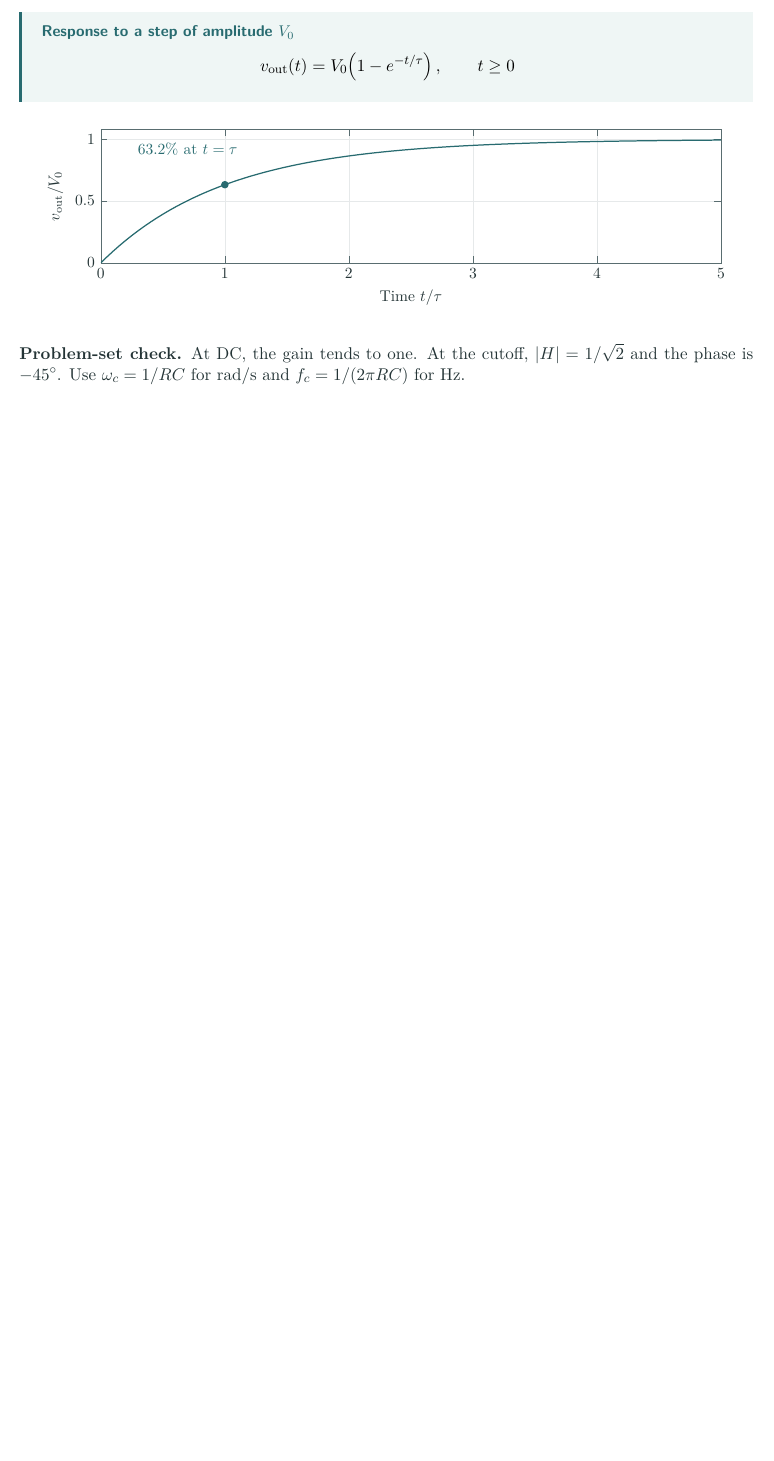
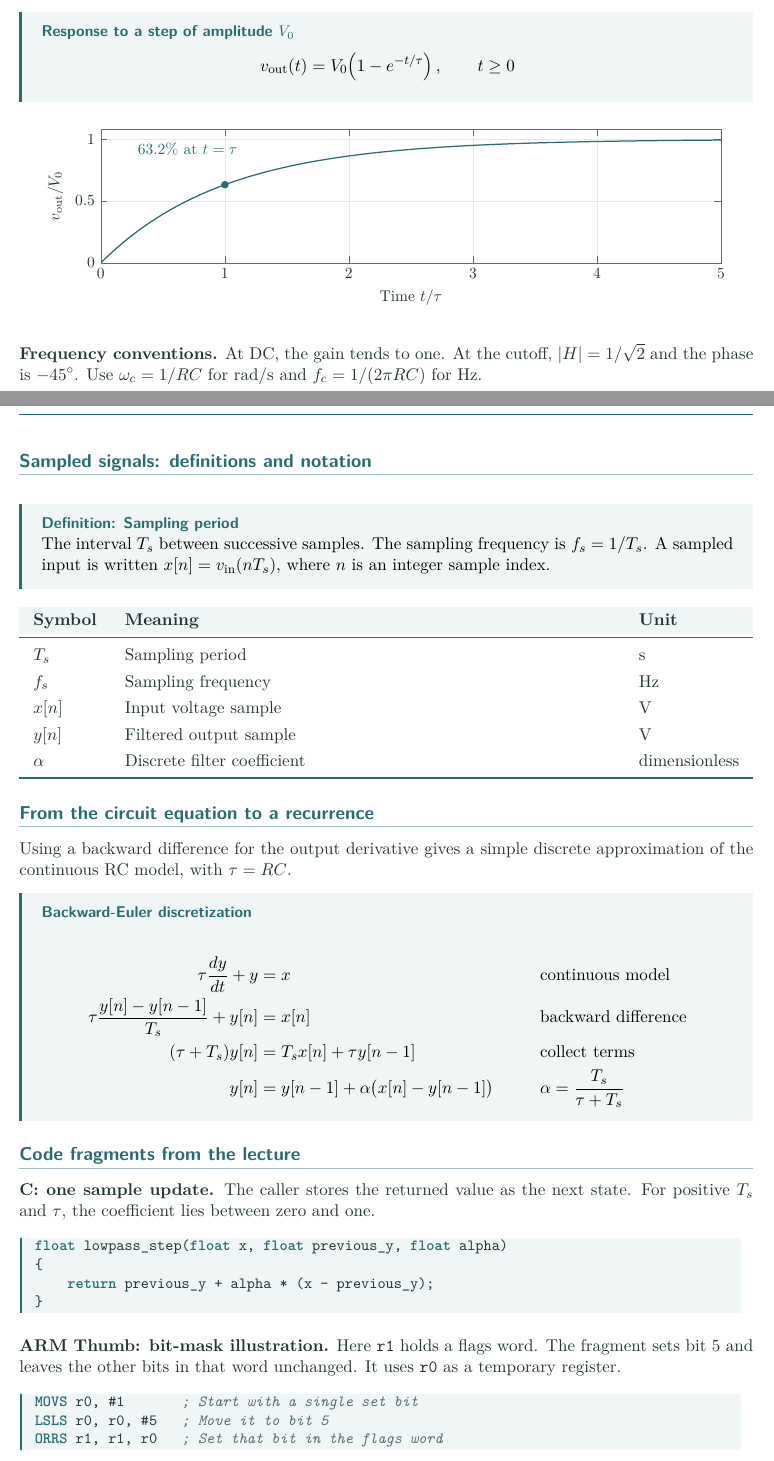
Before and after one commit to Shaxzodm2611/Typesetting-Scripts, a LaTeX problem sheet (examples/rc-filter/lecture.tex, which reads examples/rc-filter/lecturenotes.sty): part of the page before the commit and two parts of pages 1 and 2 of 2 after it, the two joined at a grey line, cut so that both start at the same text, the shorter picture padded with empty space. Compiled offline with pdfLaTeX.

Commit message:
feat: add definition notation derivation and code blocks for lecture summaries

```diff
--- a/examples/rc-filter/lecture.tex
+++ b/examples/rc-filter/lecture.tex
@@ -48,7 +48,62 @@ $f_c$ & Half-power cutoff frequency & $1.59\,\mathrm{kHz}$ \\
     at (axis cs:0.25,1.02) {$63.2\%$ at $t=\tau$};
 \end{notesignal}
 
-\textbf{Problem-set check.} At DC, the gain tends to one. At the cutoff,
+\textbf{Frequency conventions.} At DC, the gain tends to one. At the cutoff,
 $|H|=1/\sqrt{2}$ and the phase is $-45^\circ$.
 Use $\omega_c=1/RC$ for rad/s and $f_c=1/(2\pi RC)$ for Hz.
+
+\newpage
+% =================== Topic 3: sampled signals ======================
+\notesection{Sampled signals: definitions and notation}
+
+\notedefinition{Sampling period}{The interval $T_s$ between successive
+samples. The sampling frequency is $f_s=1/T_s$. A sampled input is written
+$x[n]=v_{\mathrm{in}}(nT_s)$, where $n$ is an integer sample index.}
+
+\begin{notation}
+$T_s$ & Sampling period & $\mathrm{s}$ \\
+$f_s$ & Sampling frequency & $\mathrm{Hz}$ \\
+$x[n]$ & Input voltage sample & $\mathrm{V}$ \\
+$y[n]$ & Filtered output sample & $\mathrm{V}$ \\
+$\alpha$ & Discrete filter coefficient & dimensionless \\
+\end{notation}
+
+% ================== Topic 4: model derivation ======================
+\notesection{From the circuit equation to a recurrence}
+Using a backward difference for the output derivative gives a simple
+discrete approximation of the continuous RC model, with $\tau=RC$.
+
+\begin{notederivation}{Backward-Euler discretization}
+  \tau\frac{dy}{dt}+y &= x
+    && \text{continuous model} \\
+  \tau\frac{y[n]-y[n-1]}{T_s}+y[n] &= x[n]
+    && \text{backward difference} \\
+  (\tau+T_s)y[n] &= T_s x[n]+\tau y[n-1]
+    && \text{collect terms} \\
+  y[n] &= y[n-1]+\alpha\bigl(x[n]-y[n-1]\bigr)
+    && \alpha=\frac{T_s}{\tau+T_s}
+\end{notederivation}
+
+% =================== Topic 5: embedded code ========================
+\notesection{Code fragments from the lecture}
+\textbf{C: one sample update.} The caller stores the returned value as the
+next state. For positive $T_s$ and $\tau$, the coefficient lies between zero
+and one.
+
+\begin{notecode}[language=C]
+float lowpass_step(float x, float previous_y, float alpha)
+{
+    return previous_y + alpha * (x - previous_y);
+}
+\end{notecode}
+
+\textbf{ARM Thumb: bit-mask illustration.} Here \texttt{r1} holds a flags
+word. The fragment sets bit 5 and leaves the other bits in that word unchanged.
+It uses \texttt{r0} as a temporary register.
+
+\begin{notecode}[language=ARM]
+MOVS r0, #1       ; Start with a single set bit
+LSLS r0, r0, #5   ; Move it to bit 5
+ORRS r1, r1, r0   ; Set that bit in the flags word
+\end{notecode}
 \end{document}
--- a/examples/rc-filter/lecturenotes.sty
+++ b/examples/rc-filter/lecturenotes.sty
@@ -12,6 +12,7 @@
 \RequirePackage{pgfplots}
 \RequirePackage{xparse}
 \RequirePackage{needspace}
+\RequirePackage{listings}
 \pgfplotsset{compat=1.18}
 
 \definecolor{NoteAccent}{HTML}{286B70}
@@ -50,6 +51,16 @@
   \begin{tcolorbox}[noteblock]
     {\sffamily\bfseries\small\color{NoteAccent}Assumption}\quad #1
   \end{tcolorbox}}
+\NewDocumentCommand{\notedefinition}{m +m}{%
+  \begin{tcolorbox}[noteblock]
+    {\sffamily\bfseries\small\color{NoteAccent}Definition: #1}\par
+    #2
+  \end{tcolorbox}}
+\NewDocumentEnvironment{notederivation}{m +b}{%
+  \begin{tcolorbox}[noteblock]
+    {\sffamily\bfseries\small\color{NoteAccent}#1}\par
+    \begin{align*}#2\end{align*}
+  \end{tcolorbox}}{}
 \NewDocumentEnvironment{notetable}{m m +b}{%
   \par\addvspace{7pt}\begingroup
   \renewcommand{\arraystretch}{1.25}\setlength{\tabcolsep}{9pt}
```
Also changed, not shown: docs/superpowers/specs/2026-09-21-lecture-notes-design.md (+11 -2 lines), README.md, examples/rc-filter/lecture.pdf, examples/rc-filter/lecturenotes.sty (25 more changed lines).
